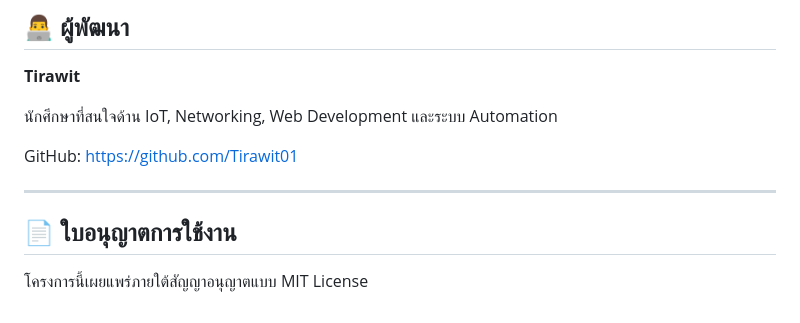
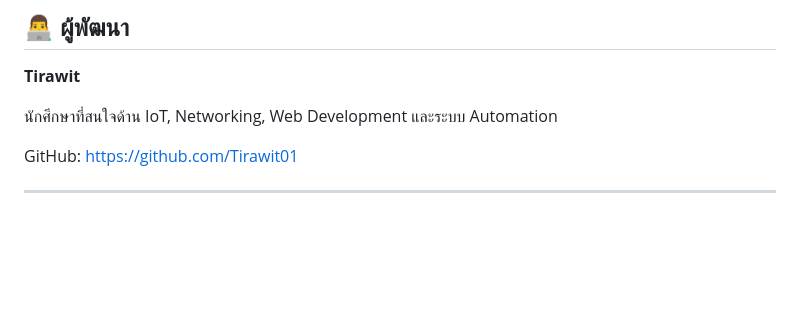
Before and after one commit to Tirawit01/SMART-SONTFICATIOSN, a Markdown page: README.md, the part around the change. Rendered like a GitHub page; blank space fills up the shorter version.

```diff
--- a/README.md
+++ b/README.md
@@ -166,7 +166,3 @@ SMART-ALERT-SYSTEM/
 GitHub: https://github.com/Tirawit01
 
 ---
-
-## 📄 ใบอนุญาตการใช้งาน
-
-โครงการนี้เผยแพร่ภายใต้สัญญาอนุญาตแบบ MIT License
```
